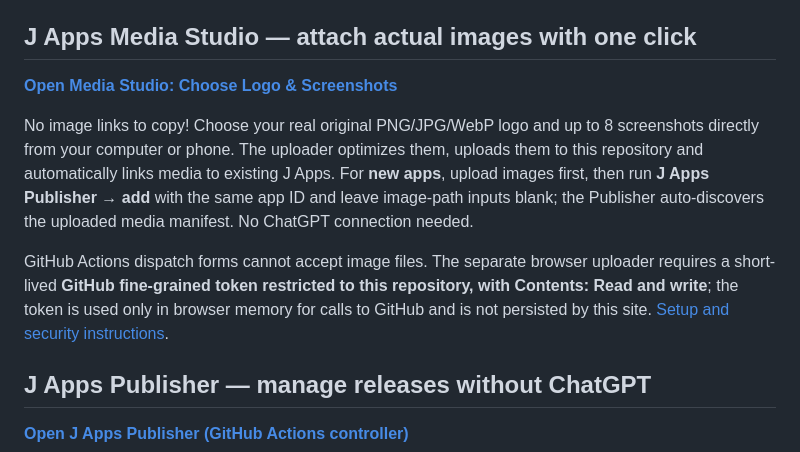
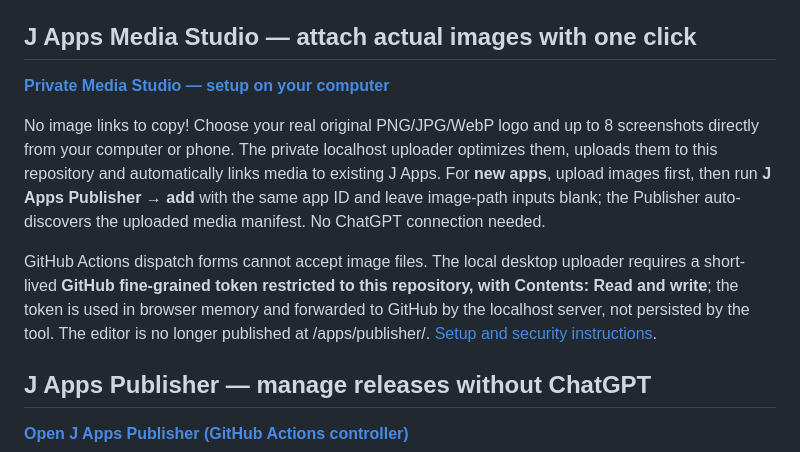
Before and after one commit to jebinc324/J-Digital-Hub, a Markdown page: README.md, the part around the change. Rendered like a GitHub page.

Commit message:
Move Media Studio instructions to secure localhost-only controller

```diff
--- a/README.md
+++ b/README.md
@@ -5,11 +5,11 @@ Repository: `jebinc324/J-Digital-Hub` (public static site, Render publish direct
 
 ## J Apps Media Studio — attach actual images with one click
 
-**[Open Media Studio: Choose Logo & Screenshots](https://just24things.onrender.com/apps/publisher/)**
+**[Private Media Studio — setup on your computer](admin/media-studio/README.md)**
 
-No image links to copy! Choose your real original PNG/JPG/WebP logo and up to 8 screenshots directly from your computer or phone. The uploader optimizes them, uploads them to this repository and automatically links media to existing J Apps. For **new apps**, upload images first, then run **J Apps Publisher → add** with the same app ID and leave image-path inputs blank; the Publisher auto-discovers the uploaded media manifest. No ChatGPT connection needed.
+No image links to copy! Choose your real original PNG/JPG/WebP logo and up to 8 screenshots directly from your computer or phone. The private localhost uploader optimizes them, uploads them to this repository and automatically links media to existing J Apps. For **new apps**, upload images first, then run **J Apps Publisher → add** with the same app ID and leave image-path inputs blank; the Publisher auto-discovers the uploaded media manifest. No ChatGPT connection needed.
 
-GitHub Actions dispatch forms cannot accept image files. The separate browser uploader requires a short-lived **GitHub fine-grained token restricted to this repository, with Contents: Read and write**; the token is used only in browser memory for calls to GitHub and is not persisted by this site. [Setup and security instructions](docs/J_APPS_PUBLISHER.md).
+GitHub Actions dispatch forms cannot accept image files. The local desktop uploader requires a short-lived **GitHub fine-grained token restricted to this repository, with Contents: Read and write**; the token is used in browser memory and forwarded to GitHub by the localhost server, not persisted by the tool. The editor is no longer published at /apps/publisher/. [Setup and security instructions](docs/J_APPS_PUBLISHER.md).
 
 ## J Apps Publisher — manage releases without ChatGPT
 
```
